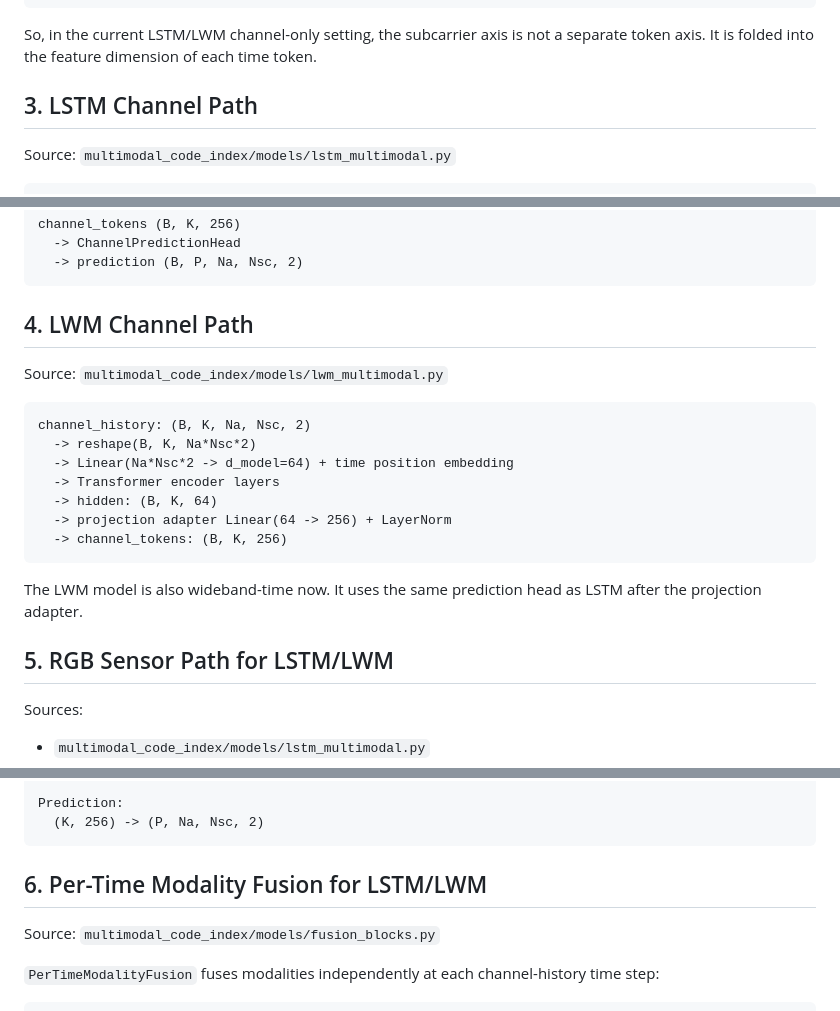
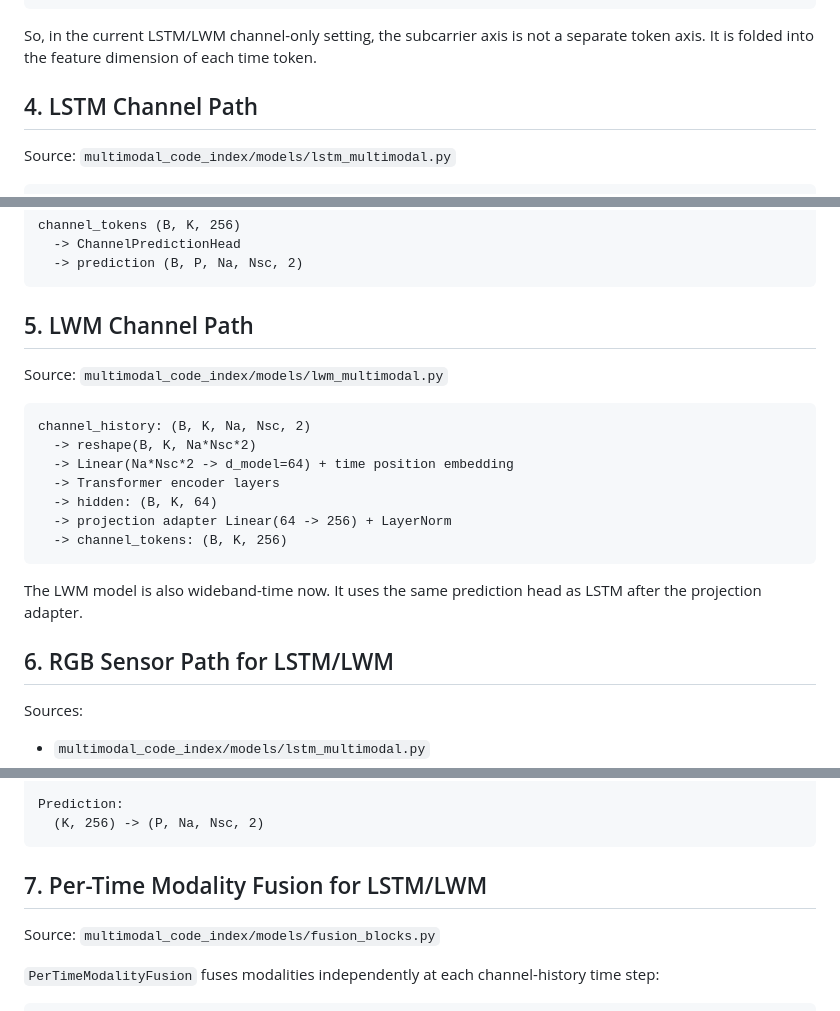
Before and after one commit to yuknow01/carla-wireless-channel-prediction, a Markdown page: MULTIMODAL_ARCHITECTURE.md, 3 parts joined by grey strips. Drawn GitHub-style.

````diff
--- a/MULTIMODAL_ARCHITECTURE.md
+++ b/MULTIMODAL_ARCHITECTURE.md
@@ -93,7 +142,7 @@ LWM:
 So, in the current LSTM/LWM channel-only setting, the subcarrier axis is not a
 separate token axis. It is folded into the feature dimension of each time token.
 
-## 3. LSTM Channel Path
+## 4. LSTM Channel Path
 
 Source: `multimodal_code_index/models/lstm_multimodal.py`
 
@@ -116,7 +165,7 @@ channel_tokens (B, K, 256)
   -> prediction (B, P, Na, Nsc, 2)
 ```
 
-## 4. LWM Channel Path
+## 5. LWM Channel Path
 
 Source: `multimodal_code_index/models/lwm_multimodal.py`
 
@@ -133,7 +182,7 @@ channel_history: (B, K, Na, Nsc, 2)
 The LWM model is also wideband-time now. It uses the same prediction head as
 LSTM after the projection adapter.
 
-## 5. RGB Sensor Path for LSTM/LWM
+## 6. RGB Sensor Path for LSTM/LWM
 
 Sources:
 
@@ -360,7 +409,7 @@ Prediction:
   (K, 256) -> (P, Na, Nsc, 2)
 ```
 
-## 6. Per-Time Modality Fusion for LSTM/LWM
+## 7. Per-Time Modality Fusion for LSTM/LWM
 
 Source: `multimodal_code_index/models/fusion_blocks.py`
 
````
Also changed, not shown: other parts of MULTIMODAL_ARCHITECTURE.md (+56 -7 lines).
